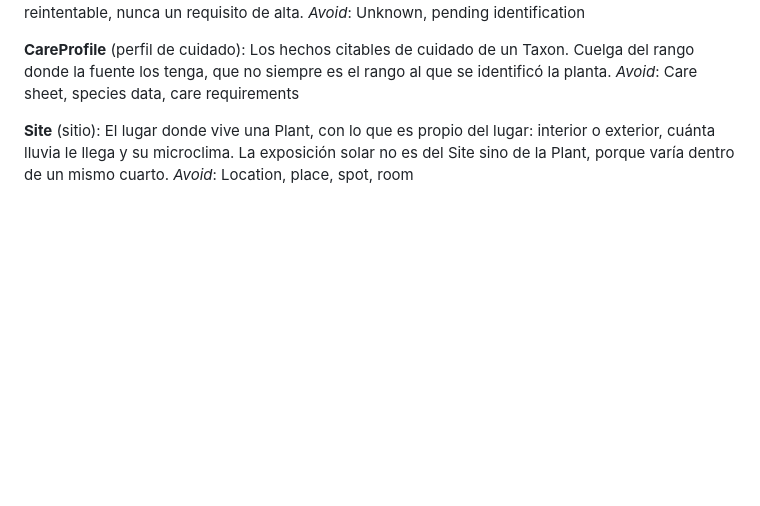
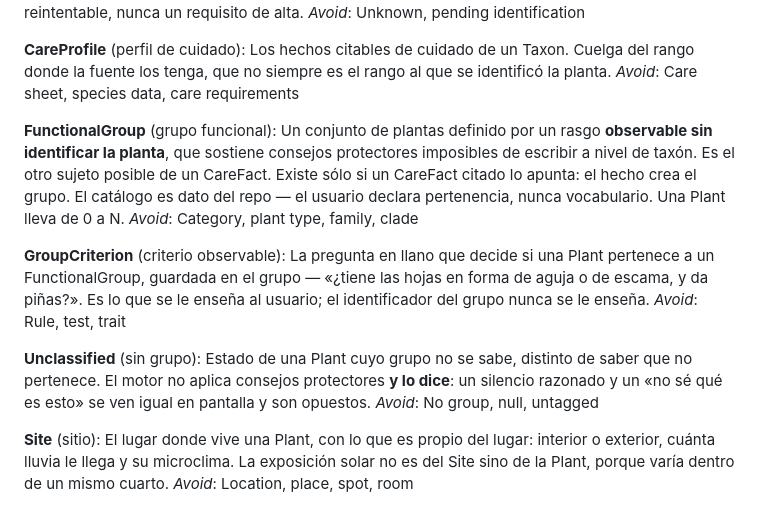
Before and after one commit to Joosle/Plantas, a Markdown page: CONTEXT.md, the part around the change. Drawn GitHub-style; blank space fills up the shorter version.

```diff
--- a/CONTEXT.md
+++ b/CONTEXT.md
@@ -23,6 +23,18 @@ _Avoid_: Unknown, pending identification
 **CareProfile** (perfil de cuidado):
 Los hechos citables de cuidado de un Taxon. Cuelga del rango donde la fuente los tenga, que no siempre es el rango al que se identificó la planta.
 _Avoid_: Care sheet, species data, care requirements
+
+**FunctionalGroup** (grupo funcional):
+Un conjunto de plantas definido por un rasgo **observable sin identificar la planta**, que sostiene consejos protectores imposibles de escribir a nivel de taxón. Es el otro sujeto posible de un CareFact. Existe sólo si un CareFact citado lo apunta: el hecho crea el grupo. El catálogo es dato del repo — el usuario declara pertenencia, nunca vocabulario. Una Plant lleva de 0 a N.
+_Avoid_: Category, plant type, family, clade
+
+**GroupCriterion** (criterio observable):
+La pregunta en llano que decide si una Plant pertenece a un FunctionalGroup, guardada en el grupo — «¿tiene las hojas en forma de aguja o de escama, y da piñas?». Es lo que se le enseña al usuario; el identificador del grupo nunca se le enseña.
+_Avoid_: Rule, test, trait
+
+**Unclassified** (sin grupo):
+Estado de una Plant cuyo grupo no se sabe, distinto de saber que no pertenece. El motor no aplica consejos protectores **y lo dice**: un silencio razonado y un «no sé qué es esto» se ven igual en pantalla y son opuestos.
+_Avoid_: No group, null, untagged
 
 **Site** (sitio):
 El lugar donde vive una Plant, con lo que es propio del lugar: interior o exterior, cuánta lluvia le llega y su microclima. La exposición solar no es del Site sino de la Plant, porque varía dentro de un mismo cuarto.
```
Also changed, not shown: docs/adr/0018-el-grupo-funcional-se-ve-y-el-consejo-se-escribe-para-el-peor-miembro.md (added, +104 -0 lines).
